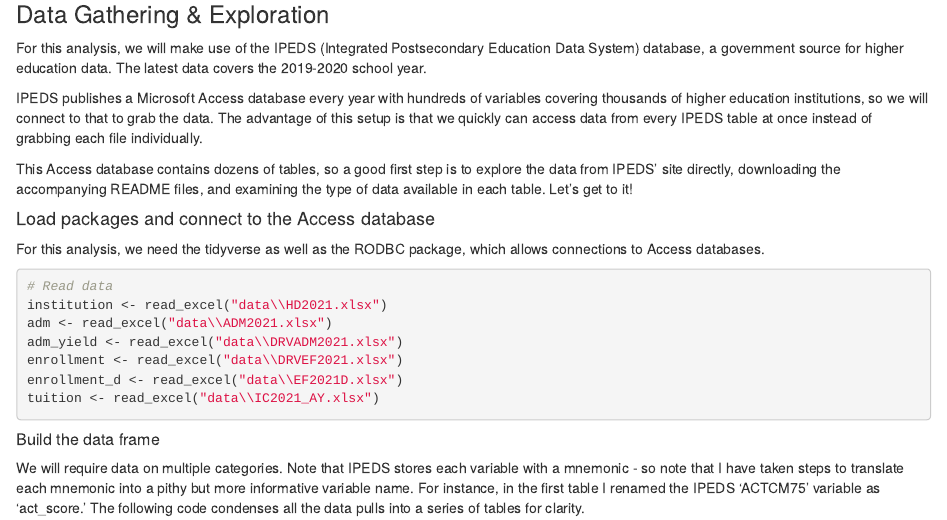
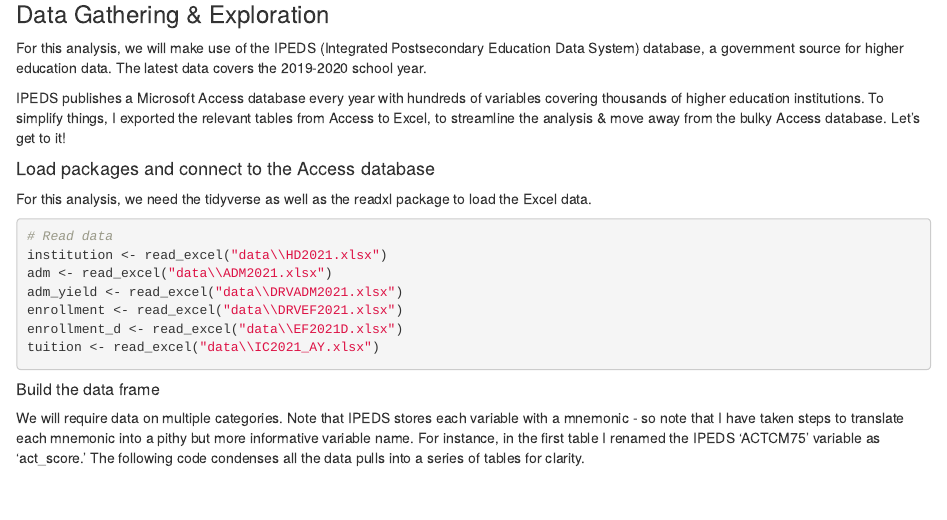
Before and after one commit to jackhopper/Universities, an R Markdown document (University Clustering Analysis.Rmd): the page in a window 1100 px wide, from 430 px down. Rendered offline with R 4.5, knitr and Pandoc, with nearby package versions.

Commit message:
Minor wording edits

````diff
--- a/University Clustering Analysis.Rmd
+++ b/University Clustering Analysis.Rmd
@@ -19,13 +19,11 @@ For this analysis, I'll attempt to classify schools based on their selectivity.
 
 For this analysis, we will make use of the IPEDS (Integrated Postsecondary Education Data System) database, a government source for higher education data. The latest data covers the 2019-2020 school year.
 
-IPEDS publishes a Microsoft Access database every year with hundreds of variables covering thousands of higher education institutions, so we will connect to that to grab the data. The advantage of this setup is that we quickly can access data from every IPEDS table at once instead of grabbing each file individually.
-
-This Access database contains dozens of tables, so a good first step is to explore the data from IPEDS' site directly, downloading the accompanying README files, and examining the type of data available in each table. Let's get to it!
+IPEDS publishes a Microsoft Access database every year with hundreds of variables covering thousands of higher education institutions. To simplify things, I exported the relevant tables from Access to Excel, to streamline the analysis & move away from the bulky Access database. Let's get to it!
 
 #### Load packages and connect to the Access database
 
-For this analysis, we need the tidyverse as well as the RODBC package, which allows connections to Access databases.
+For this analysis, we need the tidyverse as well as the readxl package to load the Excel data.
 
 ```{r, echo = FALSE, message = FALSE, warning=FALSE}
 library(tidyverse)
````
